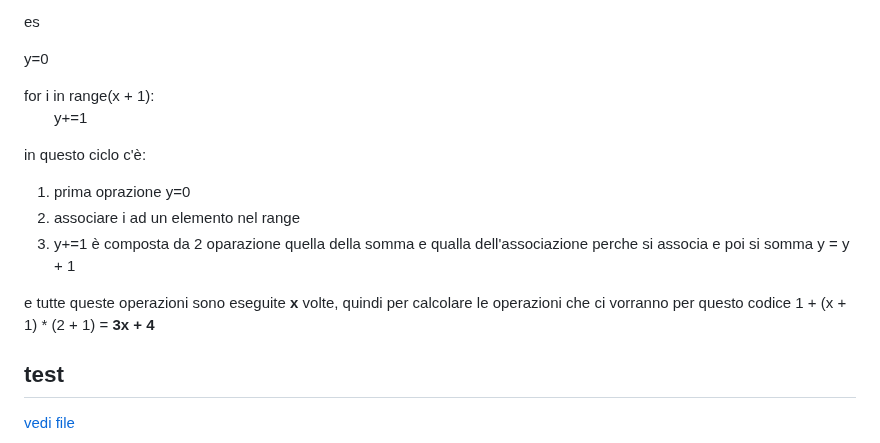
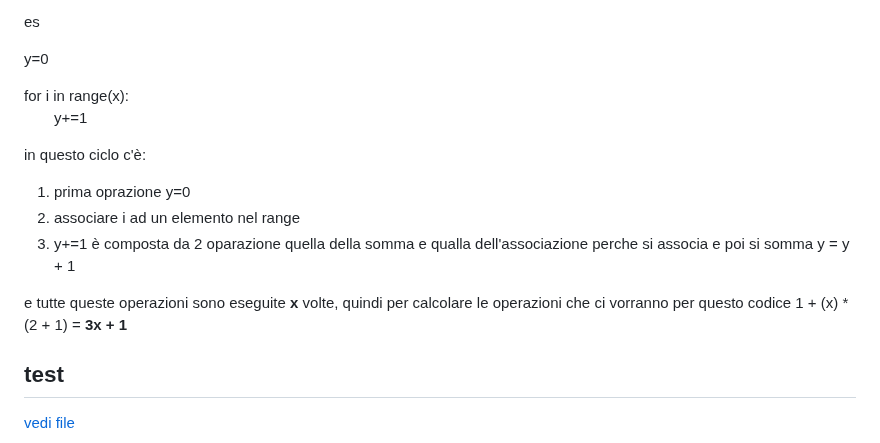
Before and after one commit to antoniolaikauf/python_learn, a Markdown page: readme.md, the part around the change. Drawn GitHub-style.

Commit message:
operazioni

```diff
--- a/readme.md
+++ b/readme.md
@@ -281,7 +281,7 @@ es
 
 y=0
 
-for i in range(x + 1): <br />
+for i in range(x): <br />
   y+=1 <br />
 
 in questo ciclo c'è:
@@ -290,7 +290,7 @@ in questo ciclo c'è:
  3. y+=1 è composta da 2 oparazione quella della somma e qualla dell'associazione perche
  si associa e poi si somma  y = y + 1
 
- e tutte queste operazioni sono eseguite **x** volte, quindi per calcolare le operazioni che ci vorranno per questo codice 1 + (x + 1) * (2 + 1) = **3x + 4**
+ e tutte queste operazioni sono eseguite **x** volte, quindi per calcolare le operazioni che ci vorranno per questo codice 1 + (x) * (2 + 1) = **3x + 1**
 
 
 
```
